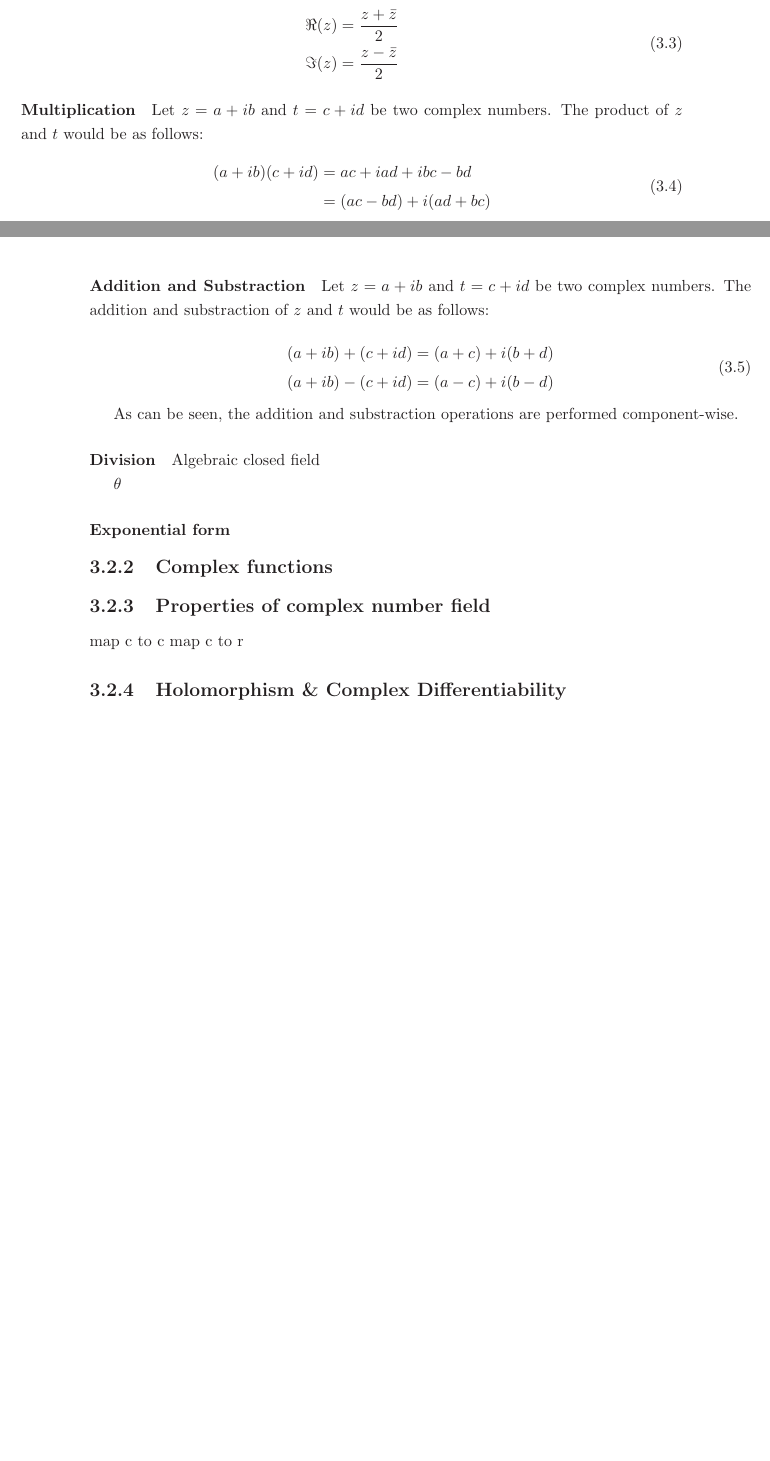
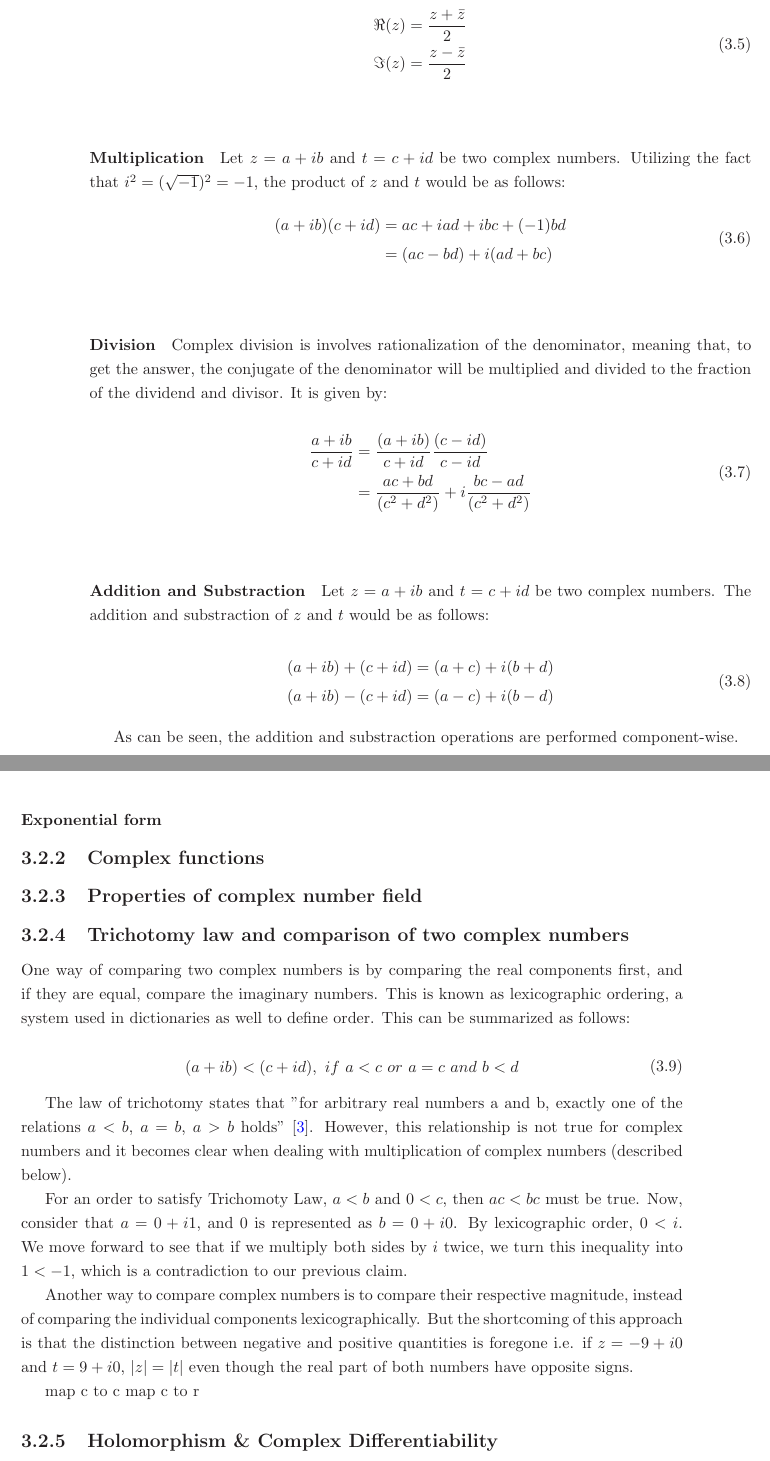
Before and after one commit to omair-khalid/thesis-report, a LaTeX thesis (thesis.tex, which reads background.tex): two parts of pages 14 and 15 of 37 before the commit and two parts of pages 15 and 16 of 38 after it, joined at a grey line, cut so that both start at the same text, the shorter picture padded with empty space. Compiled offline with LaTeX, dvips and Ghostscript.

Commit message:
almost apres complex theory

```diff
--- a/background.tex
+++ b/background.tex
@@ -52,11 +70,21 @@ The complex conjugate of a complex number $z=x+iy$ is given by $x-iy$, denoted b
 \end{equation}
 
 \paragraph{Multiplication}
-Let $z = a+ib$ and $t=c+id$ be two complex numbers. The product of $z$ and $t$ would be as follows:
+Let $z = a+ib$ and $t=c+id$ be two complex numbers. Utilizing the fact that $i^{2}=(\sqrt{-1})^2=-1$, the product of $z$ and $t$ would be as follows:
 \begin{equation}
 \begin{aligned}
-(a+ib)(c+id)  &= ac+iad+ibc-bd\\
+(a+ib)(c+id)  &= ac+iad+ibc+(-1)bd\\
 &= (ac-bd)+i(ad+bc)
+\end{aligned}
+\end{equation}
+
+\paragraph{Division}
+Complex division is involves rationalization of the denominator, meaning that, to get the answer, the conjugate of the denominator will be multiplied and divided to the fraction of the dividend and divisor. It is given by:
+
+\begin{equation}
+\begin{aligned}
+\dfrac{a+ib}{c+id} &= \dfrac{(a+ib)}{c+id}\dfrac{(c-id)}{c-id}\\
+&= \dfrac{ac+bd}{(c^2+d^2)}+i\dfrac{bc-ad}{(c^2+d^2)}
 \end{aligned}
 \end{equation}
 
@@ -73,12 +101,6 @@ Let $z = a+ib$ and $t=c+id$ be two complex numbers. The addition and substractio
 As can be seen, the addition and substraction operations are performed
 component-wise.
 
-\paragraph{Division}
-Algebraic closed field
-
-$\theta$
-
-
 
 
 
@@ -87,6 +109,25 @@ $\theta$
 
 
 \subsection{Properties of complex number field}
+
+\subsection{Trichotomy law and comparison of two complex numbers}
+One way of comparing two complex numbers is by comparing the real components first, and if they are equal, compare the imaginary numbers. This is known as lexicographic ordering, a system used in dictionaries as well to define order. This can be summarized as follows:
+
+\begin{equation}
+\begin{aligned}
+(a+ib) < (c+id), \ if \ a<c \ or \ a=c \ and \ b<d
+\end{aligned}
+\end{equation}
+
+The law of trichotomy states that "for arbitrary real numbers a and b, exactly one of the relations $a<b$, $a=b$, $a>b$ holds" \cite{trichotomy}. However, this relationship is not true for complex numbers and it becomes clear when dealing with multiplication of complex numbers (described below).
+
+For an order to satisfy Trichomoty Law, $a<b$ and $0<c$, then $ac<bc$ must be true. Now, consider that $a=0+i1$, and $0$ is represented as $b=0+i0$. By lexicographic order, $0<i$. We move forward to see that if we multiply both sides by $i$ twice, we turn this inequality into $1<-1$, which is a contradiction to our previous claim.
+
+Another way to compare complex numbers is to compare their respective magnitude, instead of comparing the individual components lexicographically. But the shortcoming of this approach is that the distinction between negative and positive quantities is foregone i.e. if $z=-9+i0$ and $t=9+i0$, $|z|=|t|$ even though the real part of both numbers have opposite signs.
+
+
+%You can put (partial) orders on the complex numbers. One choice is to compare the real parts and ignore the complex ones. Another is to use the lexicographic order, comparing the real parts and then comparing the imaginary ones if the real parts are equal. Another is to use the modulus. There are many more. The distinction with the order on the reals (or subsets of the reals) is that the order relation is compatible with addition and multiplication. You can't do that in the complex numbers. The simple proof is to ask whether i is greater or less than 0. In either case, i2=−1 should be greater than zero.
+
 map c to c
 map c to r
 
```
Also changed, not shown: comparison.tex (+1 -1 lines), refs.bib (+9 -0 lines), figures/NumberSetinC.svg (added), thesis.bbl, thesis.pdf, background.tex (44 more changed lines), 7 other files.
